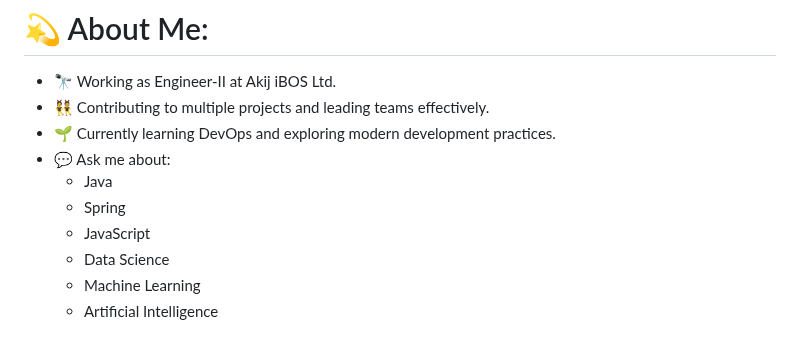
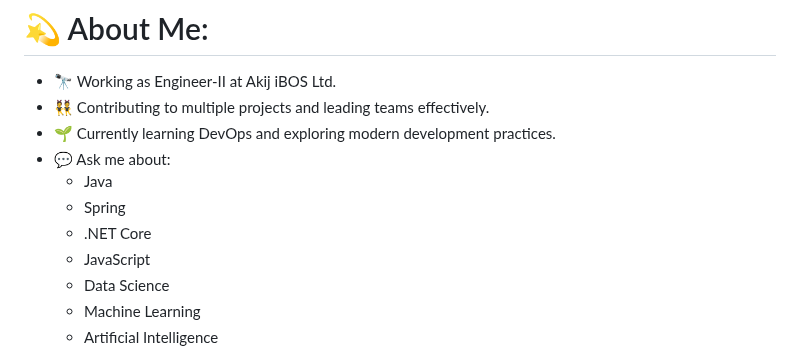
Before and after one commit to mdmosfikurrahman/mdmosfikurrahman, a Markdown page: README.md, the part around one of its changes. Drawn GitHub-style.

```diff
--- a/README.md
+++ b/README.md
@@ -9,6 +9,7 @@
 - 💬 Ask me about:
   - Java
   - Spring
+  - .NET Core
   - JavaScript
   - Data Science
   - Machine Learning
```
Also changed, not shown: other parts of README.md (+2 -2 lines).
